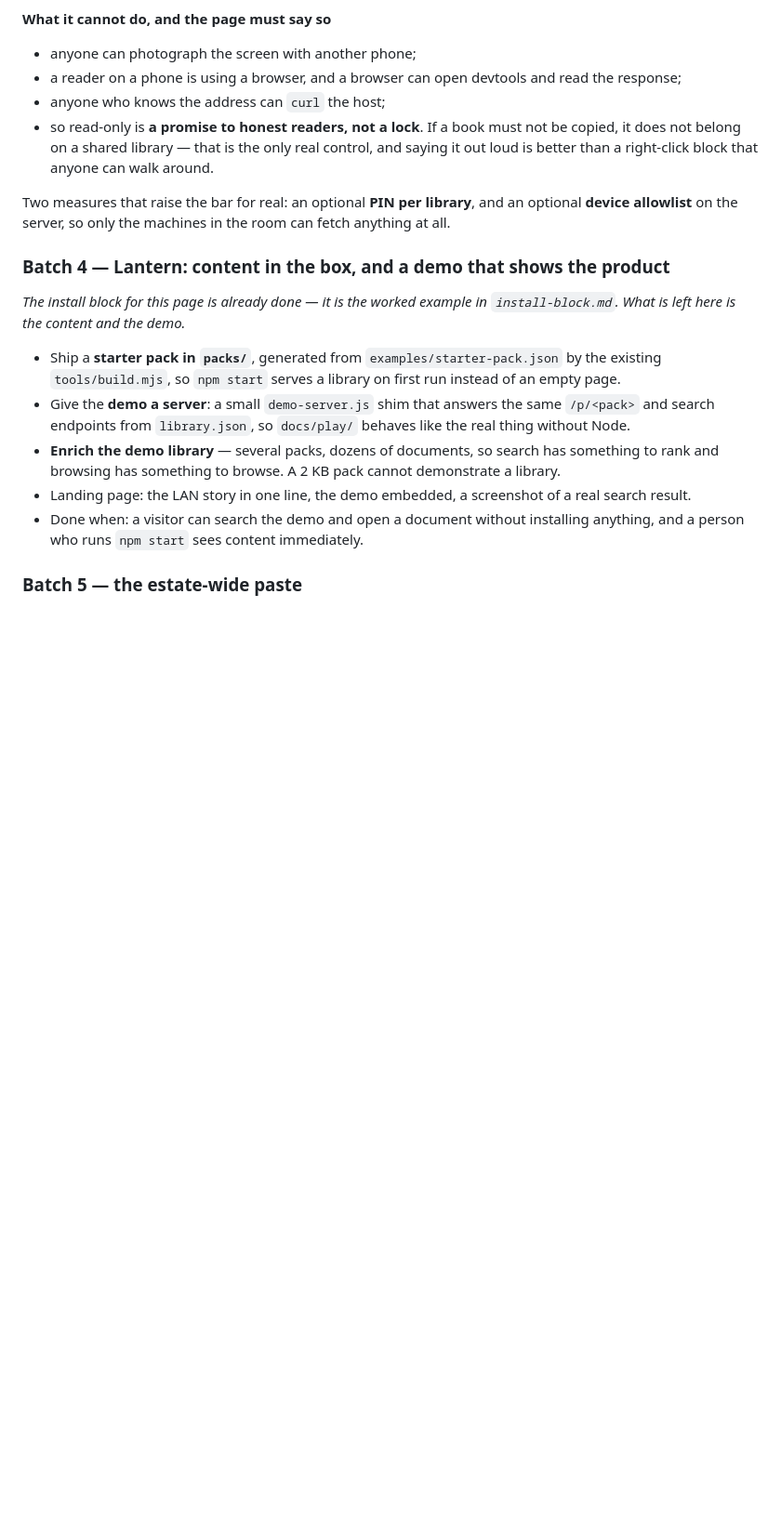
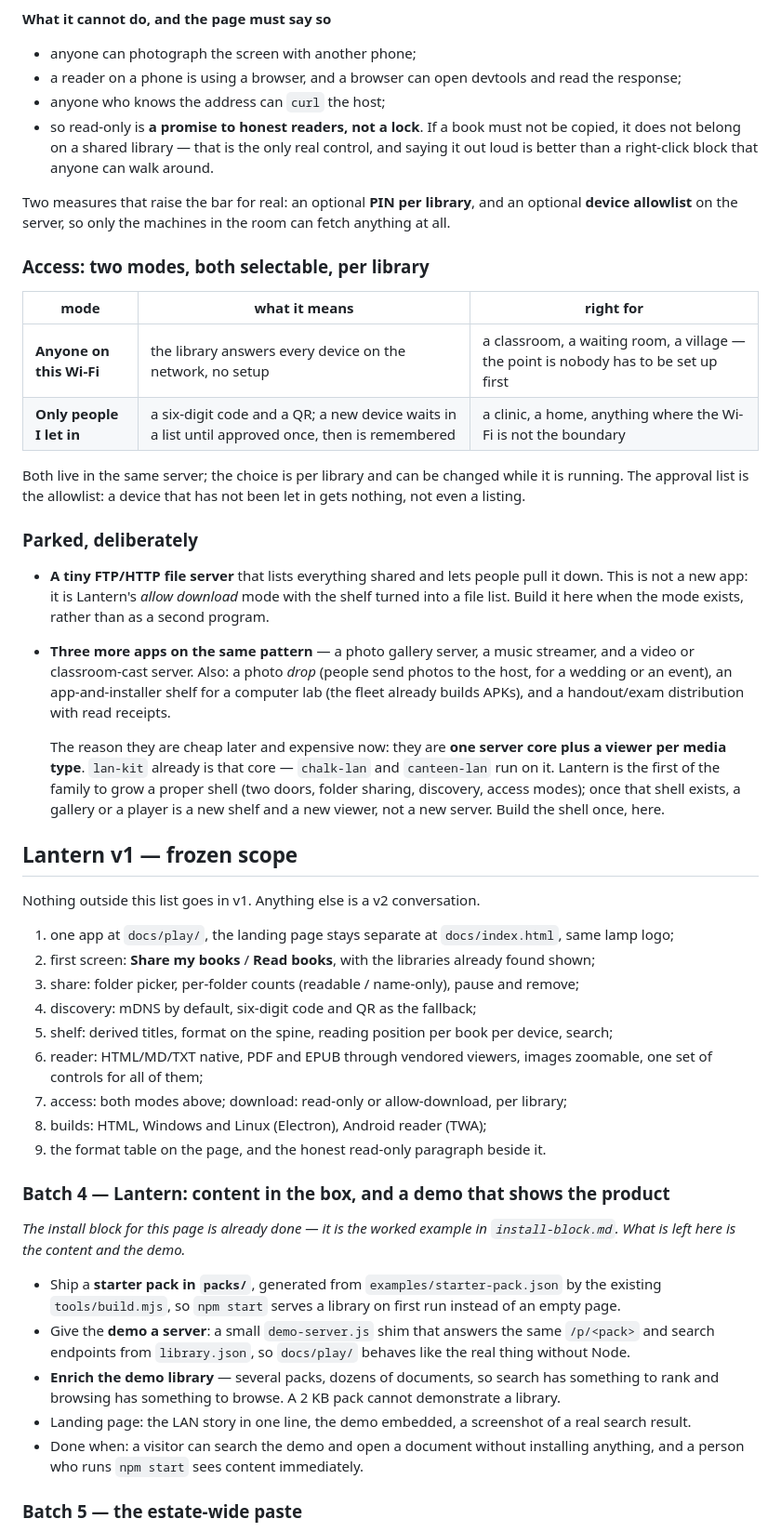
Before and after one commit to drsamonline/audit, a Markdown page: reports/2026-11-presentation-audit/plan.md, the part around the change. Shown at 93% size. GitHub-like rendering; blank space fills up the shorter version.

Commit message:
decide: two access modes in the same server, v1 scope frozen, the rest parked
Access is per library and selectable while running: "anyone on this Wi-Fi" for a
classroom, "only people I let in" for a clinic - a six-digit code, a QR, and a
device waits in a list until approved once, then is remembered. The approval list
is the allowlist; an unapproved device gets nothing, not even a listing.

Parked deliberately, with the reason:

- the tiny FTP/HTTP file server is not a new app. It is Lantern's allow-download
  mode with the shelf drawn as a file list. Build it here when the mode exists.
- the photo gallery, music streamer and video/classroom cast, plus a photo drop,
  an app-and-installer shelf and handout distribution with receipts, are one
  server core plus a viewer per media type. lan-kit is already that core -
  chalk-lan and canteen-lan run on it. Lantern is the first of the family to grow
  a proper shell; once it exists, a gallery is a new shelf, not a new server.

v1 scope is frozen in the plan: nine items, nothing else.

```diff
--- a/reports/2026-11-presentation-audit/plan.md
+++ b/reports/2026-11-presentation-audit/plan.md
@@ -123,6 +123,48 @@ the phone can host.
 Two measures that raise the bar for real: an optional **PIN per library**, and an optional
 **device allowlist** on the server, so only the machines in the room can fetch anything at all.
 
+
+### Access: two modes, both selectable, per library
+
+| mode | what it means | right for |
+|---|---|---|
+| **Anyone on this Wi-Fi** | the library answers every device on the network, no setup | a classroom, a waiting room, a village — the point is nobody has to be set up first |
+| **Only people I let in** | a six-digit code and a QR; a new device waits in a list until approved once, then is remembered | a clinic, a home, anything where the Wi-Fi is not the boundary |
+
+Both live in the same server; the choice is per library and can be changed while it is running. The
+approval list is the allowlist: a device that has not been let in gets nothing, not even a listing.
+
+### Parked, deliberately
+
+- **A tiny FTP/HTTP file server** that lists everything shared and lets people pull it down. This is
+  not a new app: it is Lantern's *allow download* mode with the shelf turned into a file list. Build
+  it here when the mode exists, rather than as a second program.
+- **Three more apps on the same pattern** — a photo gallery server, a music streamer, and a video or
+  classroom-cast server. Also: a photo *drop* (people send photos to the host, for a wedding or an
+  event), an app-and-installer shelf for a computer lab (the fleet already builds APKs), and a
+  handout/exam distribution with read receipts.
+
+  The reason they are cheap later and expensive now: they are **one server core plus a viewer per
+  media type**. `lan-kit` already is that core — `chalk-lan` and `canteen-lan` run on it. Lantern is
+  the first of the family to grow a proper shell (two doors, folder sharing, discovery, access modes);
+  once that shell exists, a gallery or a player is a new shelf and a new viewer, not a new server.
+  Build the shell once, here.
+
+## Lantern v1 — frozen scope
+
+Nothing outside this list goes in v1. Anything else is a v2 conversation.
+
+1. one app at `docs/play/`, the landing page stays separate at `docs/index.html`, same lamp logo;
+2. first screen: **Share my books** / **Read books**, with the libraries already found shown;
+3. share: folder picker, per-folder counts (readable / name-only), pause and remove;
+4. discovery: mDNS by default, six-digit code and QR as the fallback;
+5. shelf: derived titles, format on the spine, reading position per book per device, search;
+6. reader: HTML/MD/TXT native, PDF and EPUB through vendored viewers, images zoomable, one set of
+   controls for all of them;
+7. access: both modes above; download: read-only or allow-download, per library;
+8. builds: HTML, Windows and Linux (Electron), Android reader (TWA);
+9. the format table on the page, and the honest read-only paragraph beside it.
+
 ### Batch 4 — Lantern: content in the box, and a demo that shows the product
 
 *The install block for this page is already done — it is the worked example in `install-block.md`.
```
